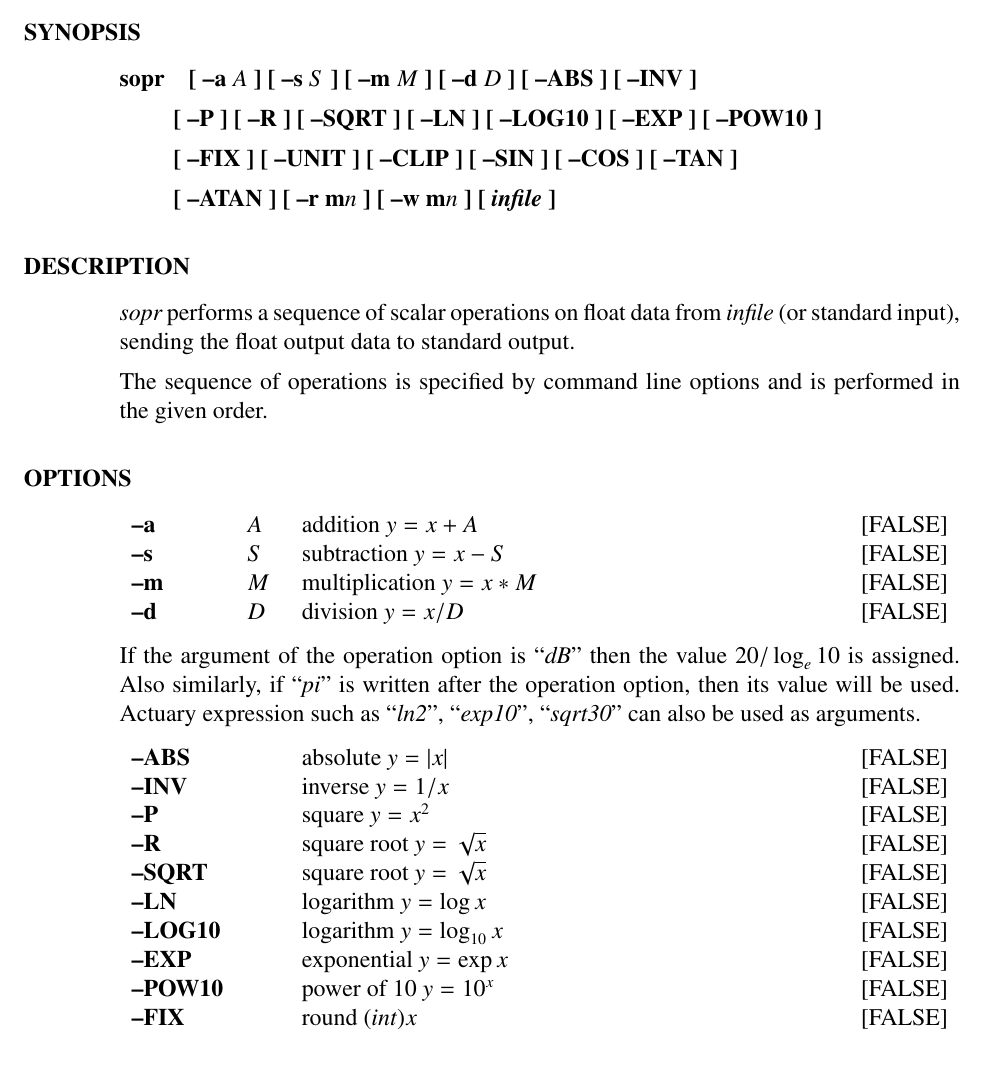
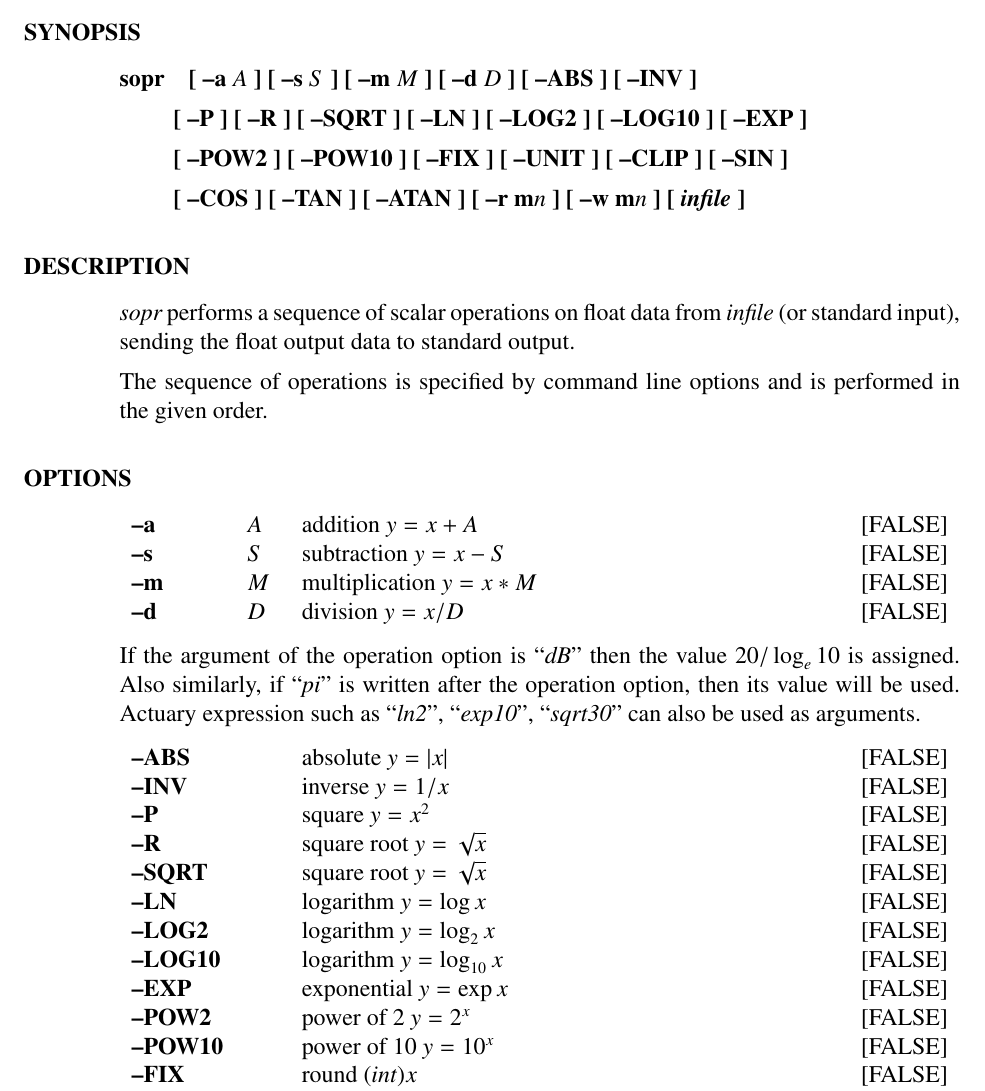
Before and after one commit to celsius/sptk, a LaTeX thesis (doc/ref_e/main.tex, which reads doc/ref_e/sopr.tex): part of page 161 of 196, cut so that both start at the same text, the shorter picture padded with empty space. Compiled offline with LaTeX, dvips and Ghostscript.

Commit message:
Add LOG2 and POW2 options to sopr document.

```diff
--- a/doc/ref_e/sopr.tex
+++ b/doc/ref_e/sopr.tex
@@ -45,10 +45,10 @@
 \name{sopr}{execute scalar operations}{number operation}
 
 \begin{synopsis}
-\item[sopr]   [ --a $A$ ] [ --s $S$ ] [ --m $M$ ] [ --d $D$ ] [ --ABS ] [ --INV ]
-\item[\ ~~~~]  [ --P ] [ --R ] [ --SQRT ] [ --LN ] [ --LOG10 ] [ --EXP ] [ --POW10 ]
-\item[\ ~~~~] [ --FIX ] [ --UNIT ] [ --CLIP ] [ --SIN ] [ --COS ] [ --TAN ]
-\item[\ ~~~~] [ --ATAN ] [ --r m$n$ ] [ --w m$n$ ] [ {\em infile} ]
+\item[sopr] [ --a $A$ ] [ --s $S$ ] [ --m $M$ ] [ --d $D$ ] [ --ABS ] [ --INV ]
+\item[\ ~~~~] [ --P ] [ --R ] [ --SQRT ] [ --LN ] [ --LOG2 ] [ --LOG10 ] [ --EXP ]
+\item[\ ~~~~] [ --POW2 ] [ --POW10 ] [ --FIX ] [ --UNIT ] [ --CLIP ] [ --SIN ]
+\item[\ ~~~~] [ --COS ] [ --TAN ] [ --ATAN ] [ --r m$n$ ] [ --w m$n$ ] [ {\em infile} ]
 \end{synopsis}
 
 \begin{qsection}{DESCRIPTION}
@@ -79,8 +79,10 @@ and is performed in the given order.
 	\argm{R}{}{square root $y=\sqrt{x}$}{FALSE}
 	\argm{SQRT}{}{square root $y=\sqrt{x}$}{FALSE}
 	\argm{LN}{}{logarithm $y=\log{x}$}{FALSE}
+	\argm{LOG2}{}{logarithm $y=\log_{2}{x}$}{FALSE}
 	\argm{LOG10}{}{logarithm $y=\log_{10}{x}$}{FALSE}
 	\argm{EXP}{}{exponential $y=\exp{x}$}{FALSE}
+	\argm{POW2}{}{power of 2 $y=2^x$}{FALSE}
 	\argm{POW10}{}{power of 10 $y=10^x$}{FALSE}
 	\argm{FIX}{}{round $(int)x$}{FALSE}
 	\argm{UNIT}{}{unit step $u(x)$}{FALSE}
```
